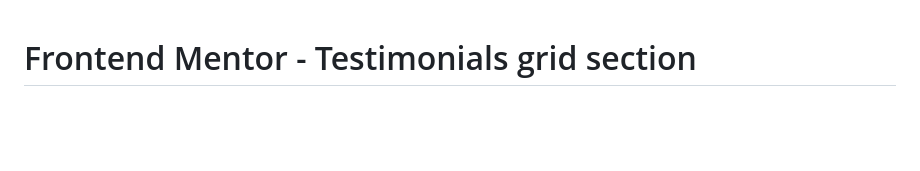
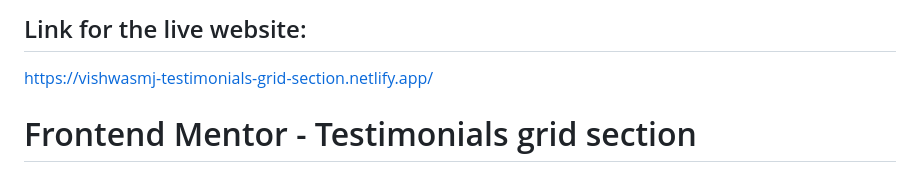
Before and after one commit to yoo-ssup/testimonials-grid-section, a Markdown page: README.md, the part around the change. Drawn GitHub-style; blank space fills up the shorter version.

```diff
--- a/README.md
+++ b/README.md
@@ -1,3 +1,7 @@
+## Link for the live website:
+
+https://vishwasmj-testimonials-grid-section.netlify.app/
+
 # Frontend Mentor - Testimonials grid section
 
 ![Design preview for the Testimonials grid section coding challenge](./design/desktop-preview.jpg)
```
